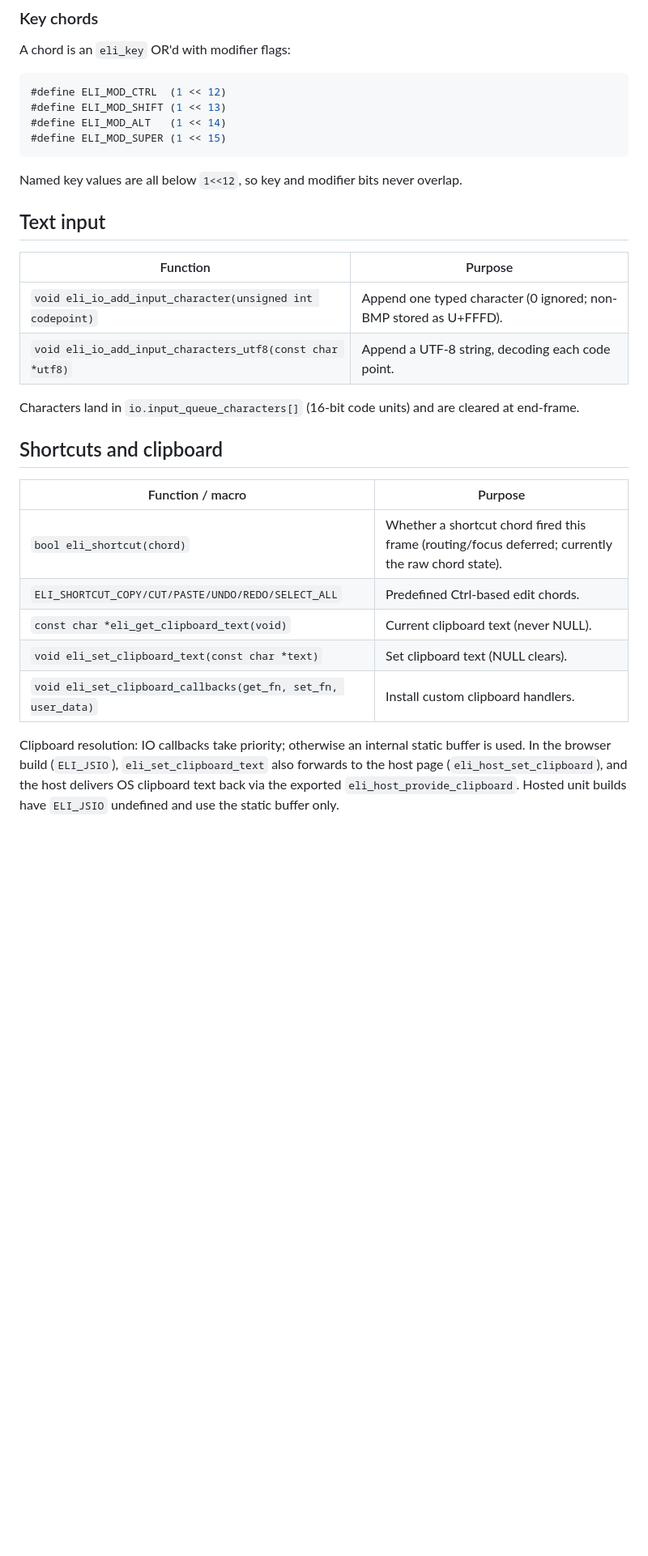
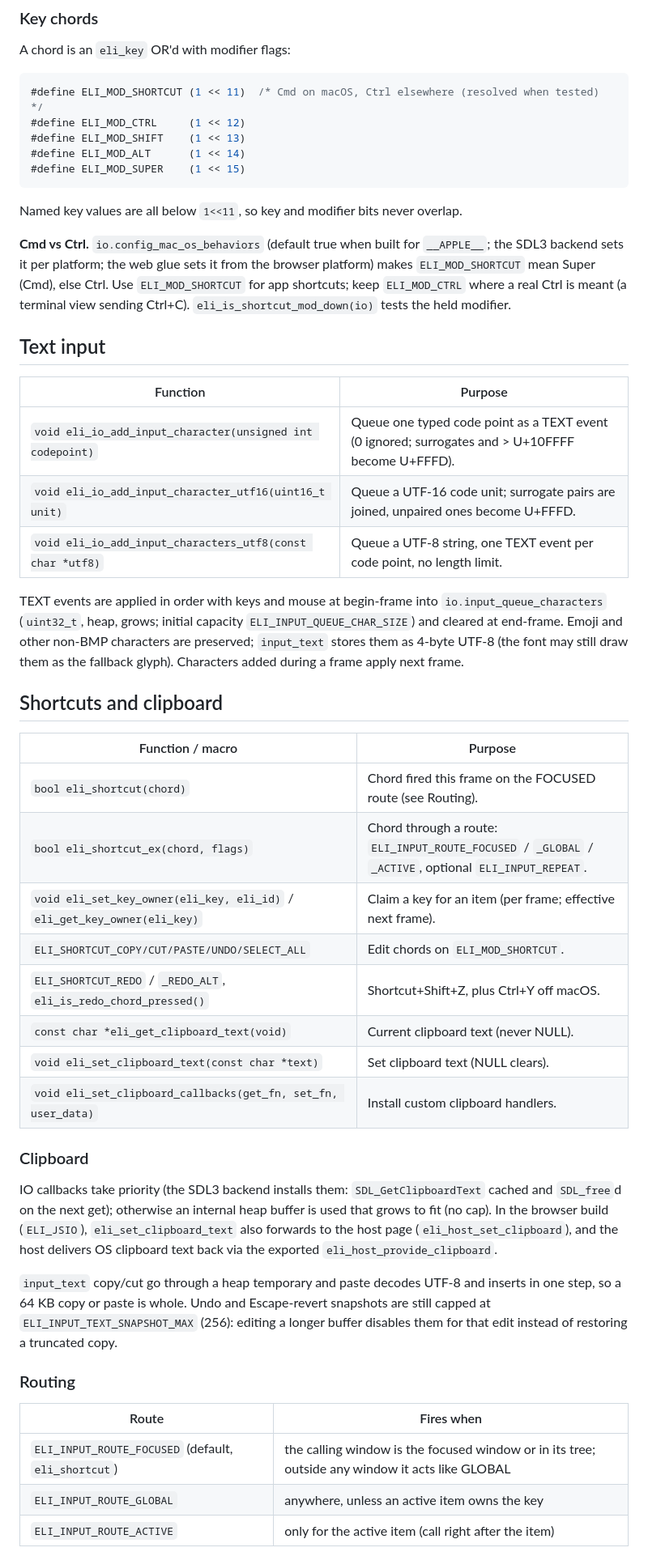
Before and after one commit to dcherrera/elimgui, a Markdown page: docs/input-system.md, the part around one of its changes. Shown at 81% size. Drawn GitHub-style; blank space fills up the shorter version.

Commit message:
Docs: text events, Cmd/Ctrl chords, routing, capture flags, uncapped clipboard

````diff
--- a/docs/input-system.md
+++ b/docs/input-system.md
@@ -93,36 +105,66 @@ each frame from the physical left/right modifier keys.
 A chord is an `eli_key` OR'd with modifier flags:
 
 ```c
-#define ELI_MOD_CTRL  (1 << 12)
-#define ELI_MOD_SHIFT (1 << 13)
-#define ELI_MOD_ALT   (1 << 14)
-#define ELI_MOD_SUPER (1 << 15)
+#define ELI_MOD_SHORTCUT (1 << 11)  /* Cmd on macOS, Ctrl elsewhere (resolved when tested) */
+#define ELI_MOD_CTRL     (1 << 12)
+#define ELI_MOD_SHIFT    (1 << 13)
+#define ELI_MOD_ALT      (1 << 14)
+#define ELI_MOD_SUPER    (1 << 15)
 ```
 
-Named key values are all below `1<<12`, so key and modifier bits never overlap.
+Named key values are all below `1<<11`, so key and modifier bits never overlap.
+
+**Cmd vs Ctrl.** `io.config_mac_os_behaviors` (default true when built for
+`__APPLE__`; the SDL3 backend sets it per platform; the web glue sets it from the
+browser platform) makes `ELI_MOD_SHORTCUT` mean Super (Cmd), else Ctrl. Use
+`ELI_MOD_SHORTCUT` for app shortcuts; keep `ELI_MOD_CTRL` where a real Ctrl is meant (a
+terminal view sending Ctrl+C). `eli_is_shortcut_mod_down(io)` tests the held modifier.
 
 ## Text input
 
 | Function | Purpose |
 |----------|---------|
-| `void eli_io_add_input_character(unsigned int codepoint)` | Append one typed character (0 ignored; non-BMP stored as U+FFFD). |
-| `void eli_io_add_input_characters_utf8(const char *utf8)` | Append a UTF-8 string, decoding each code point. |
+| `void eli_io_add_input_character(unsigned int codepoint)` | Queue one typed code point as a TEXT event (0 ignored; surrogates and > U+10FFFF become U+FFFD). |
+| `void eli_io_add_input_character_utf16(uint16_t unit)` | Queue a UTF-16 code unit; surrogate pairs are joined, unpaired ones become U+FFFD. |
+| `void eli_io_add_input_characters_utf8(const char *utf8)` | Queue a UTF-8 string, one TEXT event per code point, no length limit. |
 
-Characters land in `io.input_queue_characters[]` (16-bit code units) and are cleared
-at end-frame.
+TEXT events are applied in order with keys and mouse at begin-frame into
+`io.input_queue_characters` (`uint32_t`, heap, grows; initial capacity
+`ELI_INPUT_QUEUE_CHAR_SIZE`) and cleared at end-frame. Emoji and other non-BMP
+characters are preserved; `input_text` stores them as 4-byte UTF-8 (the font may still
+draw them as the fallback glyph). Characters added during a frame apply next frame.
 
 ## Shortcuts and clipboard
 
 | Function / macro | Purpose |
 |------------------|---------|
-| `bool eli_shortcut(chord)` | Whether a shortcut chord fired this frame (routing/focus deferred; currently the raw chord state). |
-| `ELI_SHORTCUT_COPY/CUT/PASTE/UNDO/REDO/SELECT_ALL` | Predefined Ctrl-based edit chords. |
+| `bool eli_shortcut(chord)` | Chord fired this frame on the FOCUSED route (see Routing). |
+| `bool eli_shortcut_ex(chord, flags)` | Chord through a route: `ELI_INPUT_ROUTE_FOCUSED` / `_GLOBAL` / `_ACTIVE`, optional `ELI_INPUT_REPEAT`. |
+| `void eli_set_key_owner(eli_key, eli_id)` / `eli_get_key_owner(eli_key)` | Claim a key for an item (per frame; effective next frame). |
+| `ELI_SHORTCUT_COPY/CUT/PASTE/UNDO/SELECT_ALL` | Edit chords on `ELI_MOD_SHORTCUT`. |
+| `ELI_SHORTCUT_REDO` / `_REDO_ALT`, `eli_is_redo_chord_pressed()` | Shortcut+Shift+Z, plus Ctrl+Y off macOS. |
 | `const char *eli_get_clipboard_text(void)` | Current clipboard text (never NULL). |
 | `void eli_set_clipboard_text(const char *text)` | Set clipboard text (NULL clears). |
 | `void eli_set_clipboard_callbacks(get_fn, set_fn, user_data)` | Install custom clipboard handlers. |
 
-Clipboard resolution: IO callbacks take priority; otherwise an internal static
-buffer is used. In the browser build (`ELI_JSIO`), `eli_set_clipboard_text` also
-forwards to the host page (`eli_host_set_clipboard`), and the host delivers OS
-clipboard text back via the exported `eli_host_provide_clipboard`. Hosted unit
-builds have `ELI_JSIO` undefined and use the static buffer only.
+### Clipboard
+
+IO callbacks take priority (the SDL3 backend installs them: `SDL_GetClipboardText`
+cached and `SDL_free`d on the next get); otherwise an internal heap buffer is used that
+grows to fit (no cap). In the browser build (`ELI_JSIO`), `eli_set_clipboard_text`
+also forwards to the host page (`eli_host_set_clipboard`), and the host delivers OS
+clipboard text back via the exported `eli_host_provide_clipboard`.
+
+`input_text` copy/cut go through a heap temporary and paste decodes UTF-8 and inserts
+in one step, so a 64 KB copy or paste is whole. Undo and Escape-revert snapshots are
+still capped at `ELI_INPUT_TEXT_SNAPSHOT_MAX` (256): editing a longer buffer disables
+them for that edit instead of restoring a truncated copy.
+
+### Routing
+
+| Route | Fires when |
+|---|---|
+| `ELI_INPUT_ROUTE_FOCUSED` (default, `eli_shortcut`) | the calling window is the focused window or in its tree; outside any window it acts like GLOBAL |
+| `ELI_INPUT_ROUTE_GLOBAL` | anywhere, unless an active item owns the key |
+| `ELI_INPUT_ROUTE_ACTIVE` | only for the active item (call right after the item) |
+
````
Also changed, not shown: other parts of docs/input-system.md (+30 -4 lines), docs/core-types.md (+13 -0 lines).
